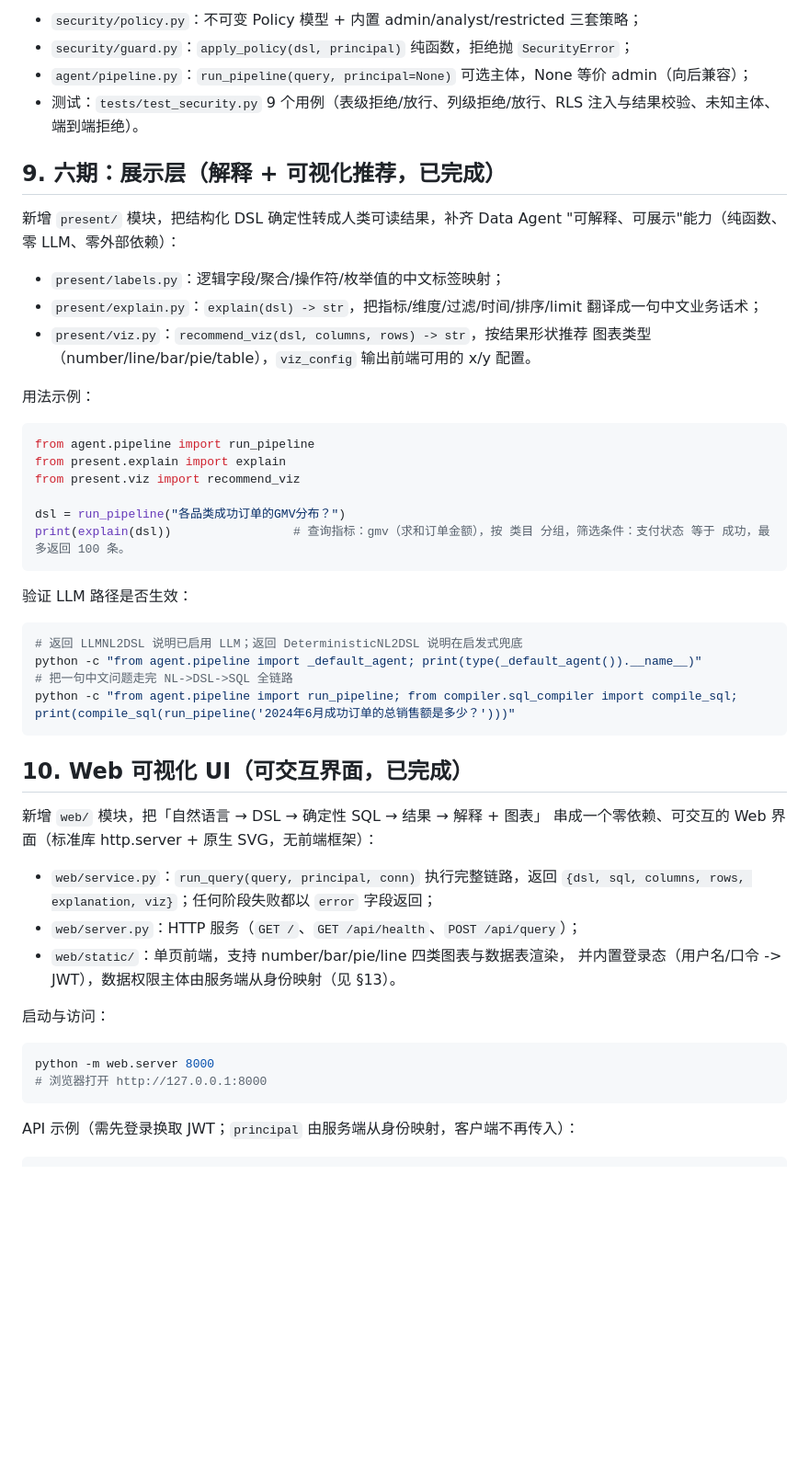
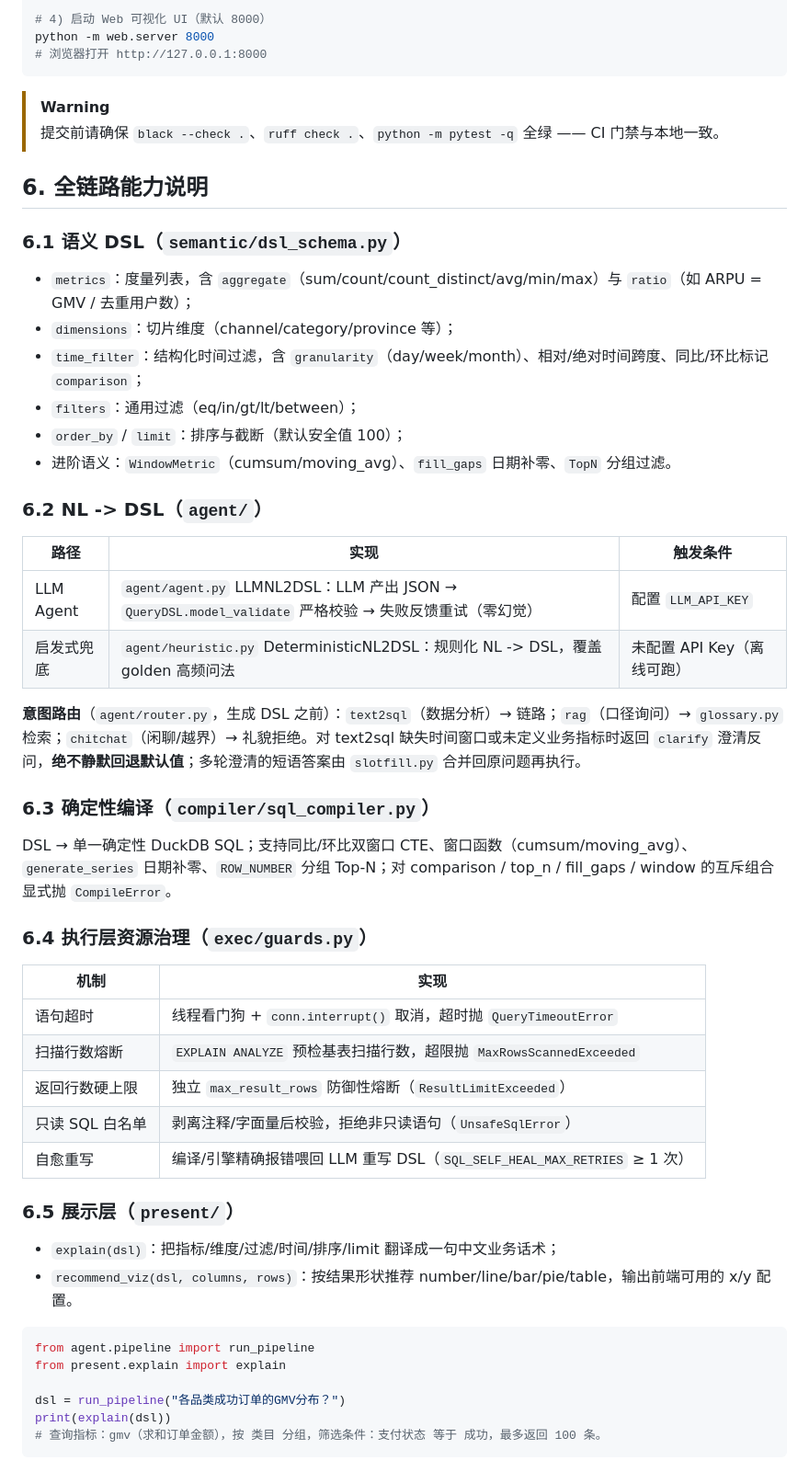
Before and after one commit to Cat-Drink/FutureBI, a Markdown page: README.md, the part around one of its changes. Shown at 92% size. Drawn GitHub-style; blank space fills up the shorter version.

````diff
--- a/README.md
+++ b/README.md
@@ -188,52 +189,56 @@ python -m eval.eval_runner --pipeline agent   # 真实 Agent（无 Key 时启发
-- `security/policy.py`：不可变 Policy 模型 + 内置 admin/analyst/restricted 三套策略；
-- `security/guard.py`：`apply_policy(dsl, principal)` 纯函数，拒绝抛 `SecurityError`；
-- `agent/pipeline.py`：`run_pipeline(query, principal=None)` 可选主体，None 等价 admin（向后兼容）；
-- 测试：`tests/test_security.py` 9 个用例（表级拒绝/放行、列级拒绝/放行、RLS 注入与结果校验、未知主体、端到端拒绝）。
-
-## 9. 六期：展示层（解释 + 可视化推荐，已完成）
-
-新增 `present/` 模块，把结构化 DSL 确定性转成人类可读结果，补齐 Data Agent
-"可解释、可展示"能力（纯函数、零 LLM、零外部依赖）：
-
-- `present/labels.py`：逻辑字段/聚合/操作符/枚举值的中文标签映射；
-- `present/explain.py`：`explain(dsl) -> str`，把指标/维度/过滤/时间/排序/limit
-  翻译成一句中文业务话术；
-- `present/viz.py`：`recommend_viz(dsl, columns, rows) -> str`，按结果形状推荐
-  图表类型（number/line/bar/pie/table），`viz_config` 输出前端可用的 x/y 配置。
-
-用法示例：
-```python
-from agent.pipeline import run_pipeline
-from present.explain import explain
-from present.viz import recommend_viz
-
-dsl = run_pipeline("各品类成功订单的GMV分布？")
-print(explain(dsl))                 # 查询指标：gmv（求和订单金额），按 类目 分组，筛选条件：支付状态 等于 成功，最多返回 100 条。
-```
-
-验证 LLM 路径是否生效：
-```bash
-# 返回 LLMNL2DSL 说明已启用 LLM；返回 DeterministicNL2DSL 说明在启发式兜底
-python -c "from agent.pipeline import _default_agent; print(type(_default_agent()).__name__)"
-# 把一句中文问题走完 NL->DSL->SQL 全链路
-python -c "from agent.pipeline import run_pipeline; from compiler.sql_compiler import compile_sql; print(compile_sql(run_pipeline('2024年6月成功订单的总销售额是多少？')))"
-```
-
-## 10. Web 可视化 UI（可交互界面，已完成）
-
-新增 `web/` 模块，把「自然语言 → DSL → 确定性 SQL → 结果 → 解释 + 图表」
-串成一个零依赖、可交互的 Web 界面（标准库 http.server + 原生 SVG，无前端框架）：
-
-- `web/service.py`：`run_query(query, principal, conn)` 执行完整链路，返回
-  `{dsl, sql, columns, rows, explanation, viz}`；任何阶段失败都以 `error` 字段返回；
-- `web/server.py`：HTTP 服务（`GET /`、`GET /api/health`、`POST /api/query`）；
-- `web/static/`：单页前端，支持 number/bar/pie/line 四类图表与数据表渲染，
-  并内置登录态（用户名/口令 -> JWT），数据权限主体由服务端从身份映射（见 §13）。
-
-启动与访问：
-```bash
+# 4) 启动 Web 可视化 UI（默认 8000）
 python -m web.server 8000
 # 浏览器打开 http://127.0.0.1:8000
 ```
 
-API 示例（需先登录换取 JWT；`principal` 由服务端从身份映射，客户端不再传入）：
+> [!WARNING]
+> 提交前请确保 `black --check .`、`ruff check .`、`python -m pytest -q` 全绿 —— CI 门禁与本地一致。
+
+## 6. 全链路能力说明
+
+### 6.1 语义 DSL（`semantic/dsl_schema.py`）
+
+- `metrics`：度量列表，含 `aggregate`（sum/count/count_distinct/avg/min/max）与 `ratio`（如 ARPU = GMV / 去重用户数）；
+- `dimensions`：切片维度（channel/category/province 等）；
+- `time_filter`：结构化时间过滤，含 `granularity`（day/week/month）、相对/绝对时间跨度、同比/环比标记 `comparison`；
+- `filters`：通用过滤（eq/in/gt/lt/between）；
+- `order_by` / `limit`：排序与截断（默认安全值 100）；
+- 进阶语义：`WindowMetric`（cumsum/moving_avg）、`fill_gaps` 日期补零、`TopN` 分组过滤。
+
+### 6.2 NL -> DSL（`agent/`）
+
+| 路径 | 实现 | 触发条件 |
+| --- | --- | --- |
+| LLM Agent | `agent/agent.py` LLMNL2DSL：LLM 产出 JSON → `QueryDSL.model_validate` 严格校验 → 失败反馈重试（零幻觉） | 配置 `LLM_API_KEY` |
+| 启发式兜底 | `agent/heuristic.py` DeterministicNL2DSL：规则化 NL -> DSL，覆盖 golden 高频问法 | 未配置 API Key（离线可跑） |
+
+**意图路由**（`agent/router.py`，生成 DSL 之前）：`text2sql`（数据分析）→ 链路；`rag`（口径询问）→ `glossary.py` 检索；`chitchat`（闲聊/越界）→ 礼貌拒绝。对 text2sql 缺失时间窗口或未定义业务指标时返回 `clarify` 澄清反问，**绝不静默回退默认值**；多轮澄清的短语答案由 `slotfill.py` 合并回原问题再执行。
+
+### 6.3 确定性编译（`compiler/sql_compiler.py`）
+
+DSL → 单一确定性 DuckDB SQL；支持同比/环比双窗口 CTE、窗口函数（cumsum/moving_avg）、`generate_series` 日期补零、`ROW_NUMBER` 分组 Top-N；对 comparison / top_n / fill_gaps / window 的互斥组合显式抛 `CompileError`。
+
+### 6.4 执行层资源治理（`exec/guards.py`）
+
+| 机制 | 实现 |
+| --- | --- |
+| 语句超时 | 线程看门狗 + `conn.interrupt()` 取消，超时抛 `QueryTimeoutError` |
+| 扫描行数熔断 | `EXPLAIN ANALYZE` 预检基表扫描行数，超限抛 `MaxRowsScannedExceeded` |
+| 返回行数硬上限 | 独立 `max_result_rows` 防御性熔断（`ResultLimitExceeded`） |
+| 只读 SQL 白名单 | 剥离注释/字面量后校验，拒绝非只读语句（`UnsafeSqlError`） |
+| 自愈重写 | 编译/引擎精确报错喂回 LLM 重写 DSL（`SQL_SELF_HEAL_MAX_RETRIES` ≥ 1 次） |
+
+### 6.5 展示层（`present/`）
+
+- `explain(dsl)`：把指标/维度/过滤/时间/排序/limit 翻译成一句中文业务话术；
+- `recommend_viz(dsl, columns, rows)`：按结果形状推荐 number/line/bar/pie/table，输出前端可用的 x/y 配置。
+
+```python
+from agent.pipeline import run_pipeline
+from present.explain import explain
+
+dsl = run_pipeline("各品类成功订单的GMV分布？")
+print(explain(dsl))
+# 查询指标：gmv（求和订单金额），按 类目 分组，筛选条件：支付状态 等于 成功，最多返回 100 条。
+```
+
````
Also changed, not shown: other parts of README.md (+258 -271 lines).
